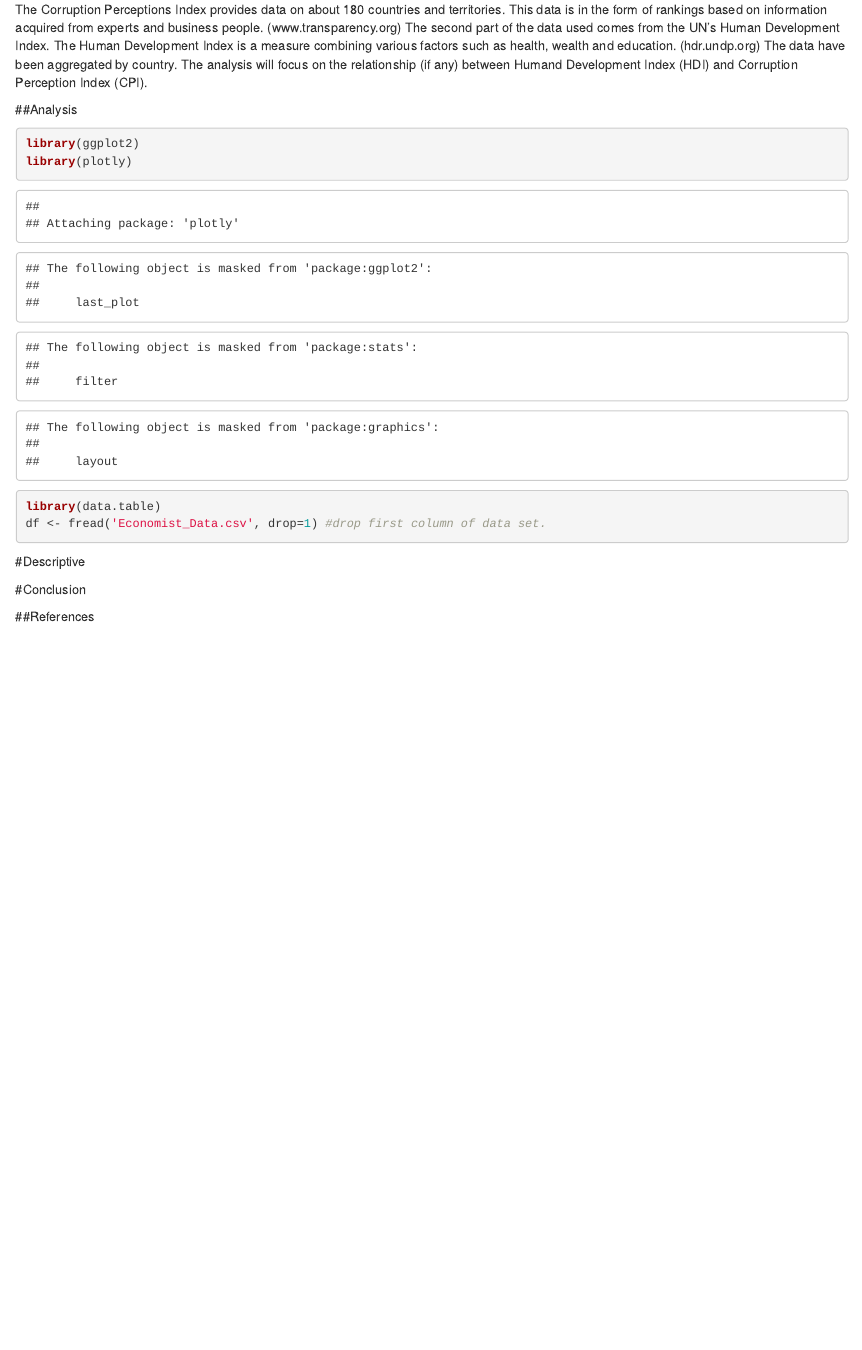
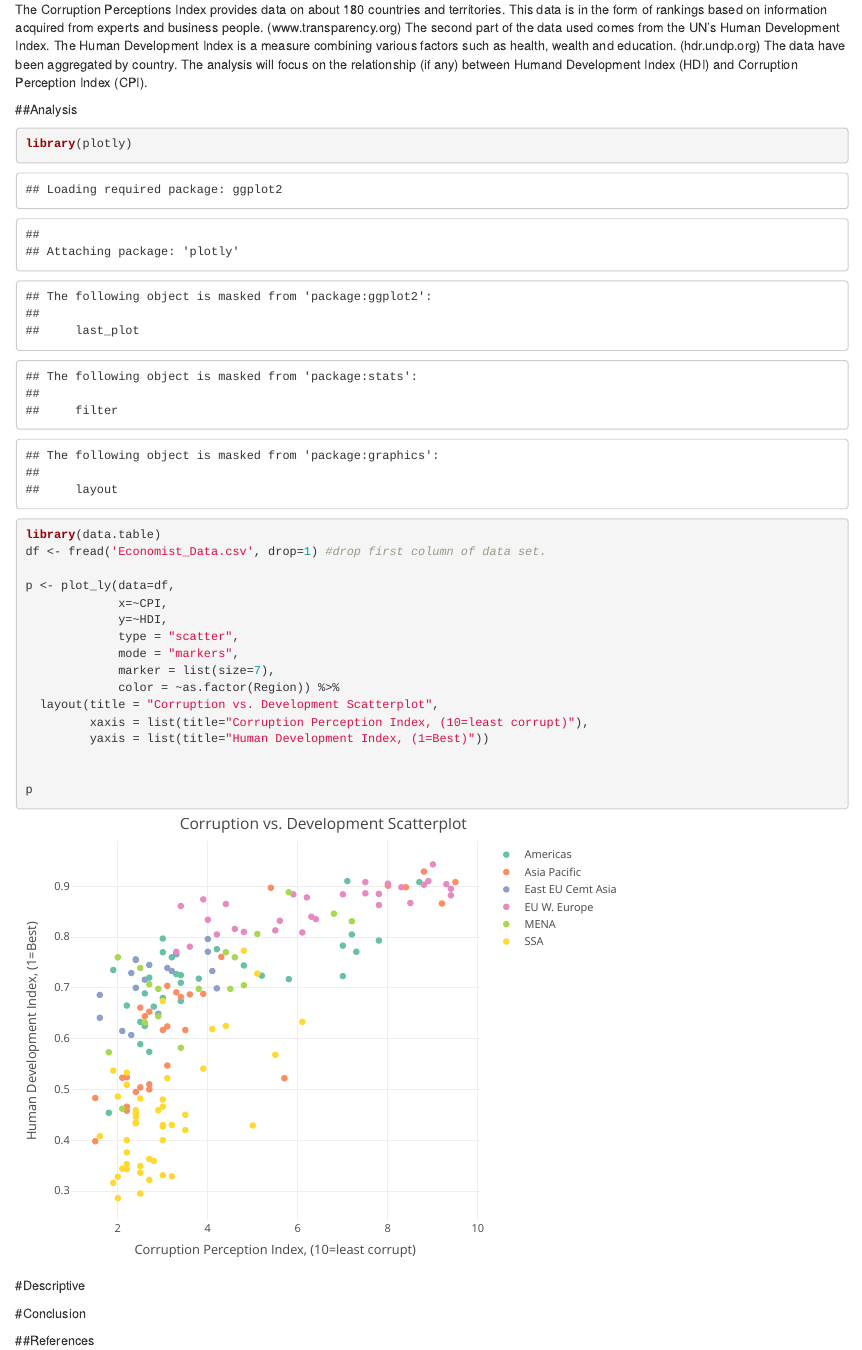
Before and after one commit to corrg/STA6233Project, an R Markdown document (CorruptionDevelopmentproject.Rmd): the page in a window 1100 px wide, from 250 px down. Rendered offline with R 4.5, knitr and Pandoc, with nearby package versions.

Commit message:
plotly scatterplot

````diff
--- a/CorruptionDevelopmentproject.Rmd
+++ b/CorruptionDevelopmentproject.Rmd
@@ -20,10 +20,23 @@ The data have been aggregated by country. The analysis will focus on the relatio
 ##Analysis
 
 ```{r Plot}
-library(ggplot2)
 library(plotly)
 library(data.table)
 df <- fread('Economist_Data.csv', drop=1) #drop first column of data set.
+
+p <- plot_ly(data=df,
+             x=~CPI,
+             y=~HDI,
+             type = "scatter",
+             mode = "markers",
+             marker = list(size=7),
+             color = ~as.factor(Region)) %>%
+  layout(title = "Corruption vs. Development Scatterplot",
+         xaxis = list(title="Corruption Perception Index, (10=least corrupt)"),
+         yaxis = list(title="Human Development Index, (1=Best)"))
+
+
+p
 ```
 
 #Descriptive
````
